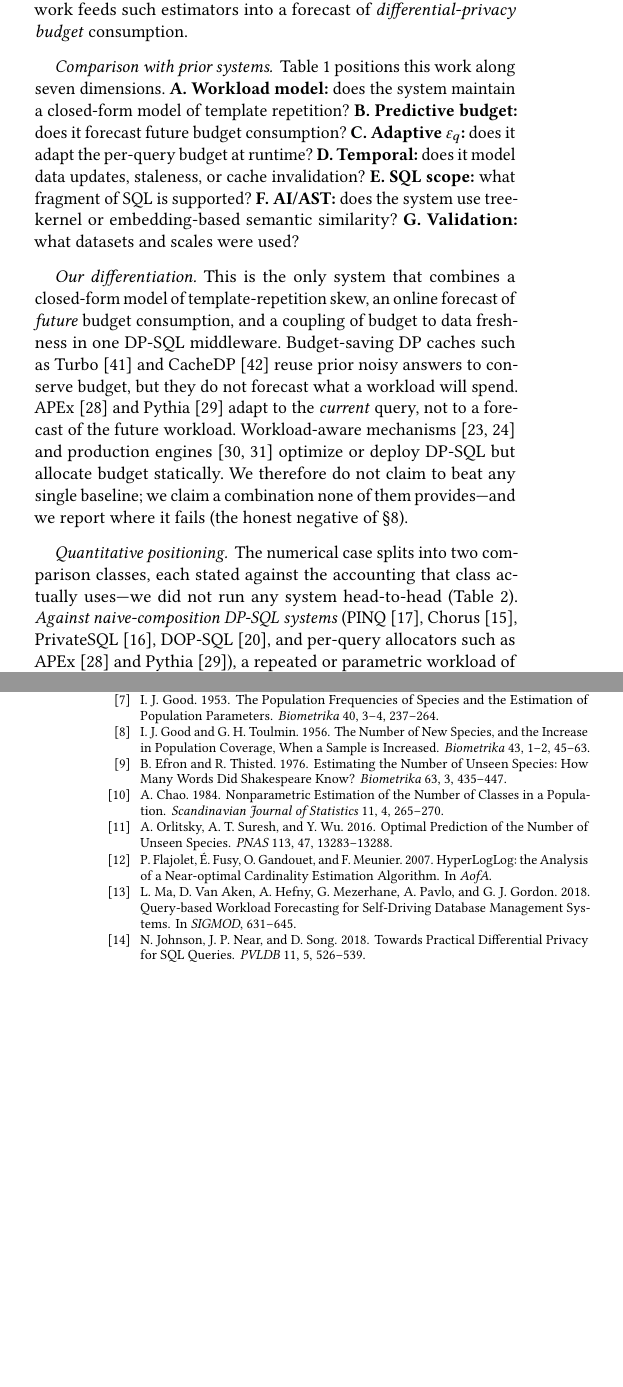
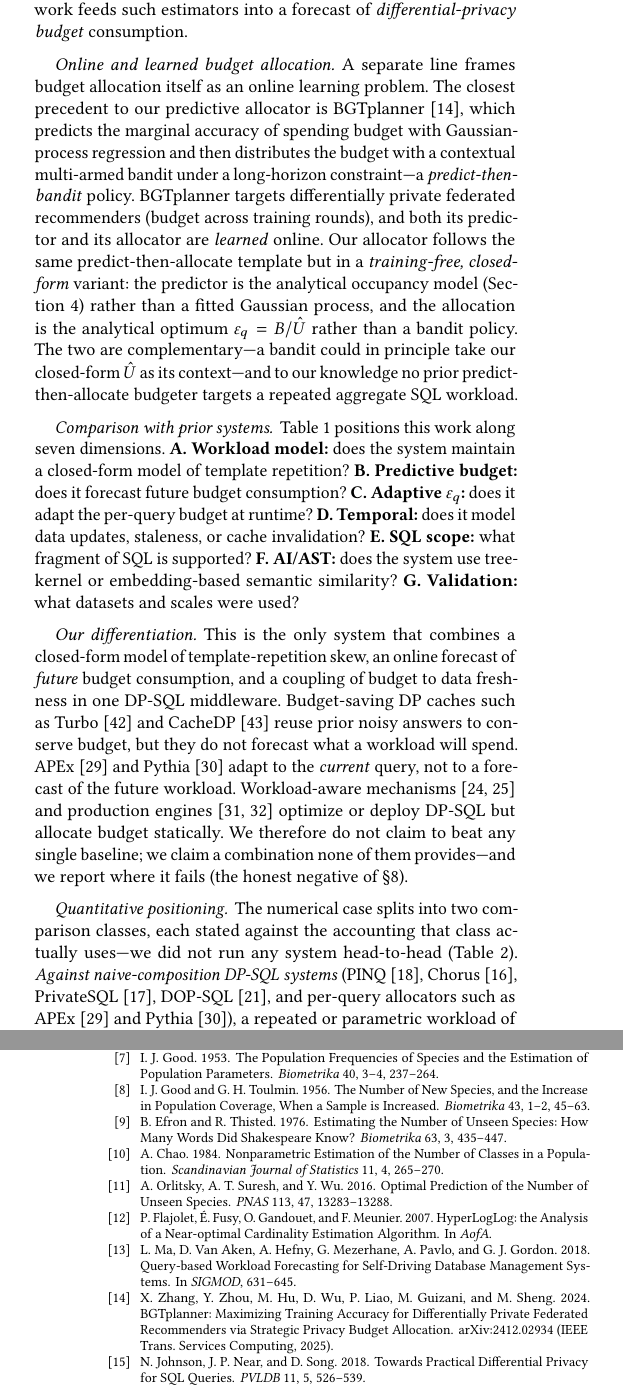
Before and after one commit to canoztas/cmp653-project, a LaTeX paper (report/final_report.tex): two parts of the columns of pages 3 and 13 of 13, joined at a grey line, cut so that both start at the same text, the shorter picture padded with empty space. Compiled offline with pdfLaTeX.

Commit message:
Related work: position BGTplanner as the closest online-allocation precedent
Add an "Online and learned budget allocation" paragraph contrasting our
training-free, closed-form predict-then-allocate (analytical occupancy model +
eps_q = B/U_hat) against BGTplanner's learned GP-regression + contextual-bandit
budget policy for federated-learning rounds; note they are complementary and
that no predict-then-allocate budgeter targets a repeated aggregate SQL
workload. +1 reference (Zhang et al. 2024, arXiv:2412.02934).

```diff
--- a/report/final_report.tex
+++ b/report/final_report.tex
@@ -139,6 +139,9 @@ Existing systems instantiate composition theorems; existing theory characterizes
 
 \paragraph{Predicting distinct counts and unseen species.}
 The predictive allocator's core question---how many \emph{distinct} templates will a workload of $k$ queries contain?---is the classical \emph{unseen-species} extrapolation problem: each template is a species, each query an individual drawn from $\{p_i\}$. A plug-in over the \emph{observed} templates (the allocator's default estimator) cannot count templates it has not yet seen, and therefore under-predicts. The statistics literature provides horizon-aware extrapolators that do not: Good--Turing frequency estimation~\cite{good1953goodturing} underlies Good and Toulmin's closed-form prediction of the number of \emph{new} species when a sample grows~\cite{goodtoulmin1956}, Efron and Thisted's empirical-Bayes version (``how many words did Shakespeare know?'')~\cite{efronthisted1976}, and the smoothed Good--Toulmin estimator of Orlitsky, Suresh, and Wu~\cite{orlitsky2016unseen}, provably near-optimal up to a horizon $t\propto\log n$. These answer prediction \emph{at a horizon $k$}; richness estimators such as Chao1~\cite{chao1984} instead estimate the asymptotic total number of species and have no horizon parameter, serving only as an upper reference. On the systems side, single-pass cardinality sketches (HyperLogLog~\cite{flajolet2007hll}) maintain the running distinct count online, and query-based workload forecasting (QueryBot~5000~\cite{ma2018qb5000}) already extracts templates and predicts their future arrival rates. We connect these lines (Section~\ref{sec:predictive}): swapping the plug-in for a smoothed Good--Toulmin estimator roughly halves the $u_k$ prediction error in the realistic warmup regime. To our knowledge no prior work feeds such estimators into a forecast of \emph{differential-privacy budget} consumption.
+
+\paragraph{Online and learned budget allocation.}
+A separate line frames budget allocation itself as an online learning problem. The closest precedent to our predictive allocator is BGTplanner~\cite{zhang2024bgtplanner}, which predicts the marginal accuracy of spending budget with Gaussian-process regression and then distributes the budget with a contextual multi-armed bandit under a long-horizon constraint---a \emph{predict-then-bandit} policy. BGTplanner targets differentially private federated recommenders (budget across training rounds), and both its predictor and its allocator are \emph{learned} online. Our allocator follows the same predict-then-allocate template but in a \emph{training-free, closed-form} variant: the predictor is the analytical occupancy model (Section~\ref{sec:model}) rather than a fitted Gaussian process, and the allocation is the analytical optimum $\eps_q=B/\hat U$ rather than a bandit policy. The two are complementary---a bandit could in principle take our closed-form $\hat U$ as its context---and to our knowledge no prior predict-then-allocate budgeter targets a repeated aggregate SQL workload.
 
 \paragraph{Comparison with prior systems.}
 Table~\ref{tab:related-comparison} positions this work along seven dimensions. \textbf{A.~Workload model:} does the system maintain a closed-form model of template repetition? \textbf{B.~Predictive budget:} does it forecast future budget consumption? \textbf{C.~Adaptive $\eps_q$:} does it adapt the per-query budget at runtime? \textbf{D.~Temporal:} does it model data updates, staleness, or cache invalidation? \textbf{E.~SQL scope:} what fragment of SQL is supported? \textbf{F.~AI/AST:} does the system use tree-kernel or embedding-based semantic similarity? \textbf{G.~Validation:} what datasets and scales were used?
@@ -921,6 +924,11 @@ L. Ma, D. Van Aken, A. Hefny, G. Mezerhane, A. Pavlo, and G. J. Gordon. 2018.
 \newblock Query-based Workload Forecasting for Self-Driving Database Management Systems.
 \newblock In {\em SIGMOD}, 631--645.
 
+\bibitem{zhang2024bgtplanner}
+X. Zhang, Y. Zhou, M. Hu, D. Wu, P. Liao, M. Guizani, and M. Sheng. 2024.
+\newblock BGTplanner: Maximizing Training Accuracy for Differentially Private Federated Recommenders via Strategic Privacy Budget Allocation.
+\newblock arXiv:2412.02934 (IEEE Trans.\ Services Computing, 2025).
+
 \bibitem{johnson2018towards}
 N. Johnson, J. P. Near, and D. Song. 2018.
 \newblock Towards Practical Differential Privacy for SQL Queries.
```
Also changed, not shown: report/final_report.pdf, report/final_report.tex (2 more changed lines).
